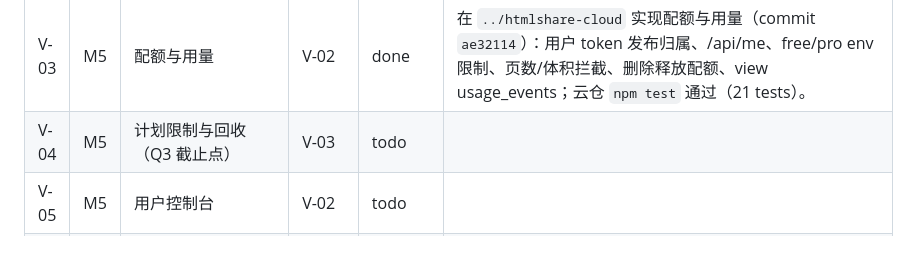
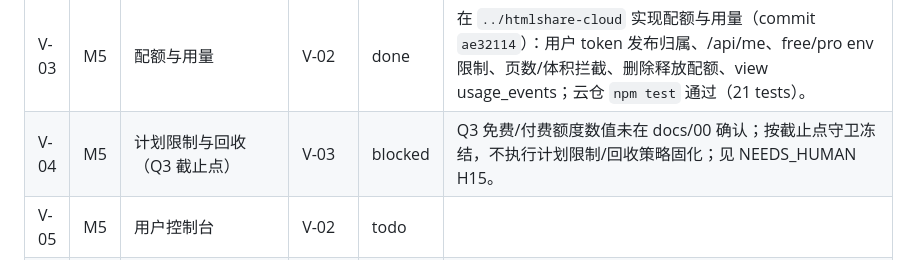
Before and after one commit to neowangx/htmlshare, a Markdown page: TASKBOARD.md, the part around the change. Drawn GitHub-style.

```diff
--- a/TASKBOARD.md
+++ b/TASKBOARD.md
@@ -44,7 +44,7 @@
 | V-01 | M5 | 私有仓初始化 + 多租户模型 | S-03 | done | 初始化兄弟私有仓 `../htmlshare-cloud`（git commit `05d9202`），复制开源 server 契约测试原样通过，新增 better-sqlite3 索引层 users/pages/versions/usage_events 与文件系统一致性断言；云仓 `npm test` 通过（15 tests）。 |
 | V-02 | M5 | 设备码登录 | V-01 | done | 在 `../htmlshare-cloud` 实现设备码登录（commit `a00ab2c`）：/api/auth/device、/api/auth/token、/activate 邮箱验证码 outbox、一次性 token 与 token_hash 存储，上传端点接受用户 Bearer；云仓 `npm test` 通过（18 tests）。 |
 | V-03 | M5 | 配额与用量 | V-02 | done | 在 `../htmlshare-cloud` 实现配额与用量（commit `ae32114`）：用户 token 发布归属、/api/me、free/pro env 限制、页数/体积拦截、删除释放配额、view usage_events；云仓 `npm test` 通过（21 tests）。 |
-| V-04 | M5 | 计划限制与回收（Q3 截止点） | V-03 | todo | |
+| V-04 | M5 | 计划限制与回收（Q3 截止点） | V-03 | blocked | Q3 免费/付费额度数值未在 docs/00 确认；按截止点守卫冻结，不执行计划限制/回收策略固化；见 NEEDS_HUMAN H15。 |
 | V-05 | M5 | 用户控制台 | V-02 | todo | |
 | P-05 | M5 | cloud 适配器 + login | P-01, V-02 | todo | |
 | V-06 | M5 | 部署上线（Q1 截止点） | V-04, V-05 | todo | |
```
Also changed, not shown: NEEDS_HUMAN.md (+1 -0 lines).
